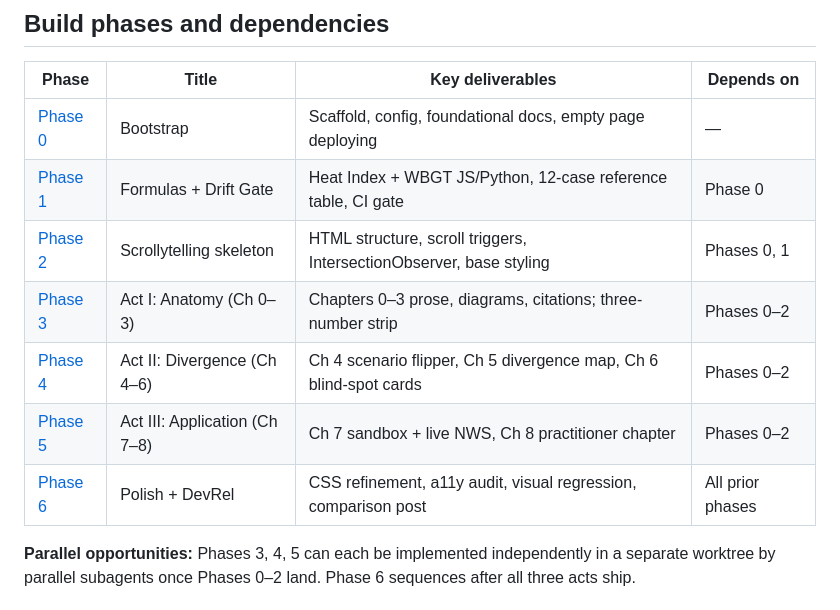
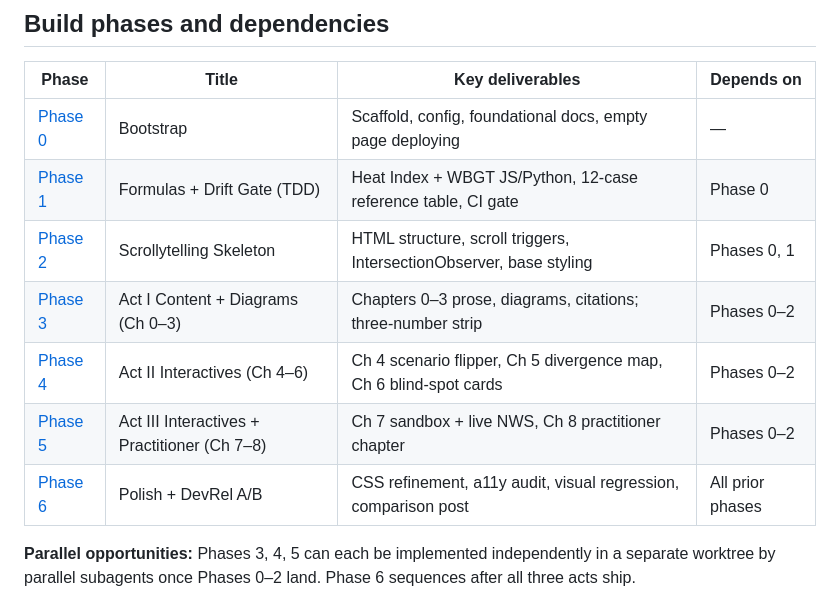
Before and after one commit to craigm26/heat-metrics-lab, a Markdown page: PROJECT.md, the part around the change. Rendered like a GitHub page.

Commit message:
fix(docs): PROJECT.md anchor slugs match plan headings; dedupe reduced-motion principle

```diff
--- a/PROJECT.md
+++ b/PROJECT.md
@@ -10,13 +10,13 @@ A single, vanilla-HTML scrollytelling page that walks readers through what three
 
 | Phase | Title | Key deliverables | Depends on |
 |-------|-------|---|---|
-| [Phase 0](./docs/superpowers/plans/2026-05-27-heat-metrics-lab.md#phase-0--bootstrap) | Bootstrap | Scaffold, config, foundational docs, empty page deploying | — |
-| [Phase 1](./docs/superpowers/plans/2026-05-27-heat-metrics-lab.md#phase-1--formulas--drift-gate-tdd) | Formulas + Drift Gate | Heat Index + WBGT JS/Python, 12-case reference table, CI gate | Phase 0 |
-| [Phase 2](./docs/superpowers/plans/2026-05-27-heat-metrics-lab.md#phase-2--scrollytelling-skeleton) | Scrollytelling skeleton | HTML structure, scroll triggers, IntersectionObserver, base styling | Phases 0, 1 |
-| [Phase 3](./docs/superpowers/plans/2026-05-27-heat-metrics-lab.md#phase-3--act-i-anatomy-ch-03) | Act I: Anatomy (Ch 0–3) | Chapters 0–3 prose, diagrams, citations; three-number strip | Phases 0–2 |
-| [Phase 4](./docs/superpowers/plans/2026-05-27-heat-metrics-lab.md#phase-4--act-ii-divergence-ch-46) | Act II: Divergence (Ch 4–6) | Ch 4 scenario flipper, Ch 5 divergence map, Ch 6 blind-spot cards | Phases 0–2 |
-| [Phase 5](./docs/superpowers/plans/2026-05-27-heat-metrics-lab.md#phase-5--act-iii-application-ch-78) | Act III: Application (Ch 7–8) | Ch 7 sandbox + live NWS, Ch 8 practitioner chapter | Phases 0–2 |
-| [Phase 6](./docs/superpowers/plans/2026-05-27-heat-metrics-lab.md#phase-6--polish--devrel) | Polish + DevRel | CSS refinement, a11y audit, visual regression, comparison post | All prior phases |
+| [Phase 0](./docs/superpowers/plans/2026-05-27-heat-metrics-lab.md) | Bootstrap | Scaffold, config, foundational docs, empty page deploying | — |
+| [Phase 1](./docs/superpowers/plans/2026-05-27-heat-metrics-lab.md) | Formulas + Drift Gate (TDD) | Heat Index + WBGT JS/Python, 12-case reference table, CI gate | Phase 0 |
+| [Phase 2](./docs/superpowers/plans/2026-05-27-heat-metrics-lab.md) | Scrollytelling Skeleton | HTML structure, scroll triggers, IntersectionObserver, base styling | Phases 0, 1 |
+| [Phase 3](./docs/superpowers/plans/2026-05-27-heat-metrics-lab.md) | Act I Content + Diagrams (Ch 0–3) | Chapters 0–3 prose, diagrams, citations; three-number strip | Phases 0–2 |
+| [Phase 4](./docs/superpowers/plans/2026-05-27-heat-metrics-lab.md) | Act II Interactives (Ch 4–6) | Ch 4 scenario flipper, Ch 5 divergence map, Ch 6 blind-spot cards | Phases 0–2 |
+| [Phase 5](./docs/superpowers/plans/2026-05-27-heat-metrics-lab.md) | Act III Interactives + Practitioner (Ch 7–8) | Ch 7 sandbox + live NWS, Ch 8 practitioner chapter | Phases 0–2 |
+| [Phase 6](./docs/superpowers/plans/2026-05-27-heat-metrics-lab.md) | Polish + DevRel A/B | CSS refinement, a11y audit, visual regression, comparison post | All prior phases |
 
 **Parallel opportunities:** Phases 3, 4, 5 can each be implemented independently in a separate worktree by parallel subagents once Phases 0–2 land. Phase 6 sequences after all three acts ship.
 
```
Also changed, not shown: DESIGN.md (+1 -3 lines).
